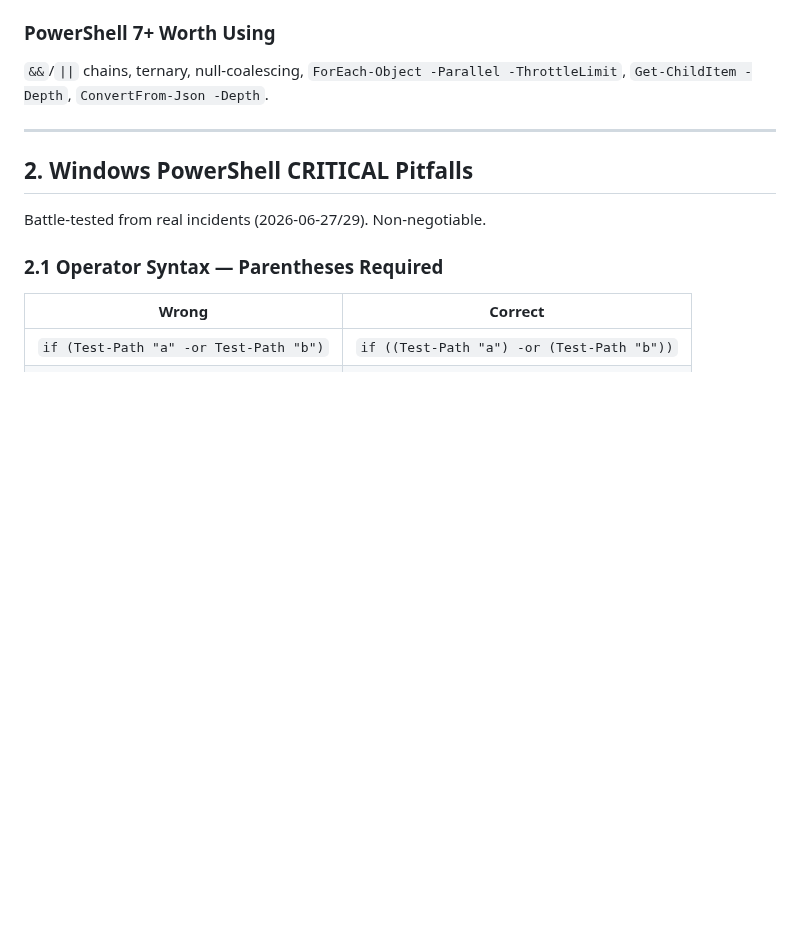
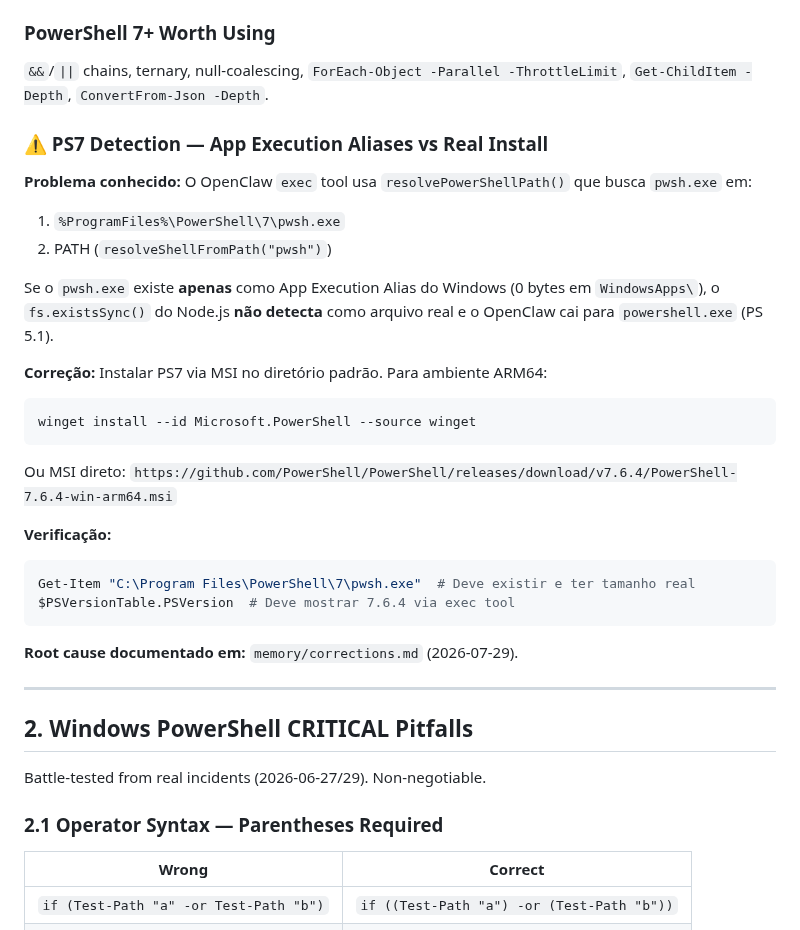
Before and after one commit to labsclaw/openclaw-skills, a Markdown page: ultra-powershell-skill/SKILL.md, the part around the change. GitHub-like rendering; blank space fills up the shorter version.

Commit message:
fix(ultra-powershell-skill): document PS7 App Execution Alias issue and real install path
- Added section on PS7 detection pitfall: Windows App Execution Aliases
  (0 bytes in WindowsApps\) are not detected by fs.existsSync()
- Documented the resolvePowerShellPath() search order
- Added MSI install instructions for ARM64
- Root cause: alias vs real file, not %ComSpec% or OpenClaw code bug

````diff
--- a/ultra-powershell-skill/SKILL.md
+++ b/ultra-powershell-skill/SKILL.md
@@ -32,6 +32,28 @@ if ($ver -ge [version]'7.0') {
 ### PowerShell 7+ Worth Using
 `&&`/`||` chains, ternary, null-coalescing, `ForEach-Object -Parallel -ThrottleLimit`,
 `Get-ChildItem -Depth`, `ConvertFrom-Json -Depth`.
+
+### ⚠️ PS7 Detection — App Execution Aliases vs Real Install
+
+**Problema conhecido:** O OpenClaw `exec` tool usa `resolvePowerShellPath()` que busca `pwsh.exe` em:
+1. `%ProgramFiles%\PowerShell\7\pwsh.exe`
+2. PATH (`resolveShellFromPath("pwsh")`)
+
+Se o `pwsh.exe` existe **apenas** como App Execution Alias do Windows (0 bytes em `WindowsApps\`), o `fs.existsSync()` do Node.js **não detecta** como arquivo real e o OpenClaw cai para `powershell.exe` (PS 5.1).
+
+**Correção:** Instalar PS7 via MSI no diretório padrão. Para ambiente ARM64:
+```
+winget install --id Microsoft.PowerShell --source winget
+```
+Ou MSI direto: `https://github.com/PowerShell/PowerShell/releases/download/v7.6.4/PowerShell-7.6.4-win-arm64.msi`
+
+**Verificação:**
+```powershell
+Get-Item "C:\Program Files\PowerShell\7\pwsh.exe"  # Deve existir e ter tamanho real
+$PSVersionTable.PSVersion  # Deve mostrar 7.6.4 via exec tool
+```
+
+**Root cause documentado em:** `memory/corrections.md` (2026-07-29).
 
 ---
 
````
